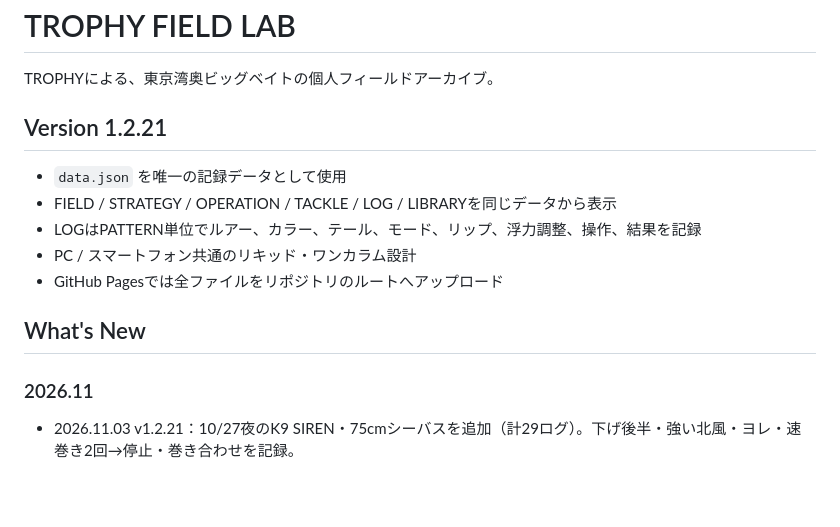
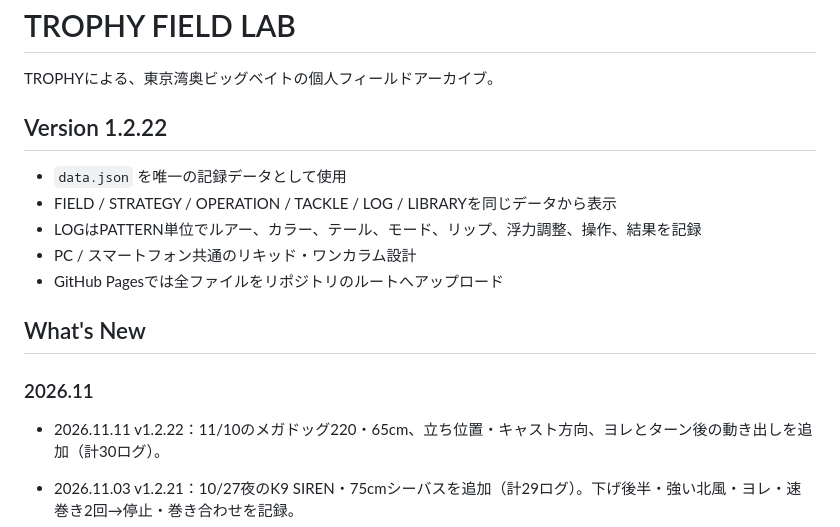
Before and after one commit to taak-trphy/trophy-field-lab, a Markdown page: README.md, the part around the change. Rendered like a GitHub page; blank space fills up the shorter version.

Commit message:
Update TROPHY FIELD LAB to v1.2.22

```diff
--- a/README.md
+++ b/README.md
@@ -2,7 +2,7 @@
 
 TROPHYによる、東京湾奥ビッグベイトの個人フィールドアーカイブ。
 
-## Version 1.2.21
+## Version 1.2.22
 
 - `data.json` を唯一の記録データとして使用
 - FIELD / STRATEGY / OPERATION / TACKLE / LOG / LIBRARYを同じデータから表示
@@ -13,6 +13,8 @@ TROPHYによる、東京湾奥ビッグベイトの個人フィールドアー
 ## What's New
 
 ### 2026.11
+
+- 2026.11.11 v1.2.22：11/10のメガドッグ220・65cm、立ち位置・キャスト方向、ヨレとターン後の動き出しを追加（計30ログ）。
 
 - 2026.11.03 v1.2.21：10/27夜のK9 SIREN・75cmシーバスを追加（計29ログ）。下げ後半・強い北風・ヨレ・速巻き2回→停止・巻き合わせを記録。
 - GB84-X10／5501・6501 Striperの使い分け、ロッド到着待ち、MAKTUB 110mmとノブ・シムの組み上げ計画を追加。
```
